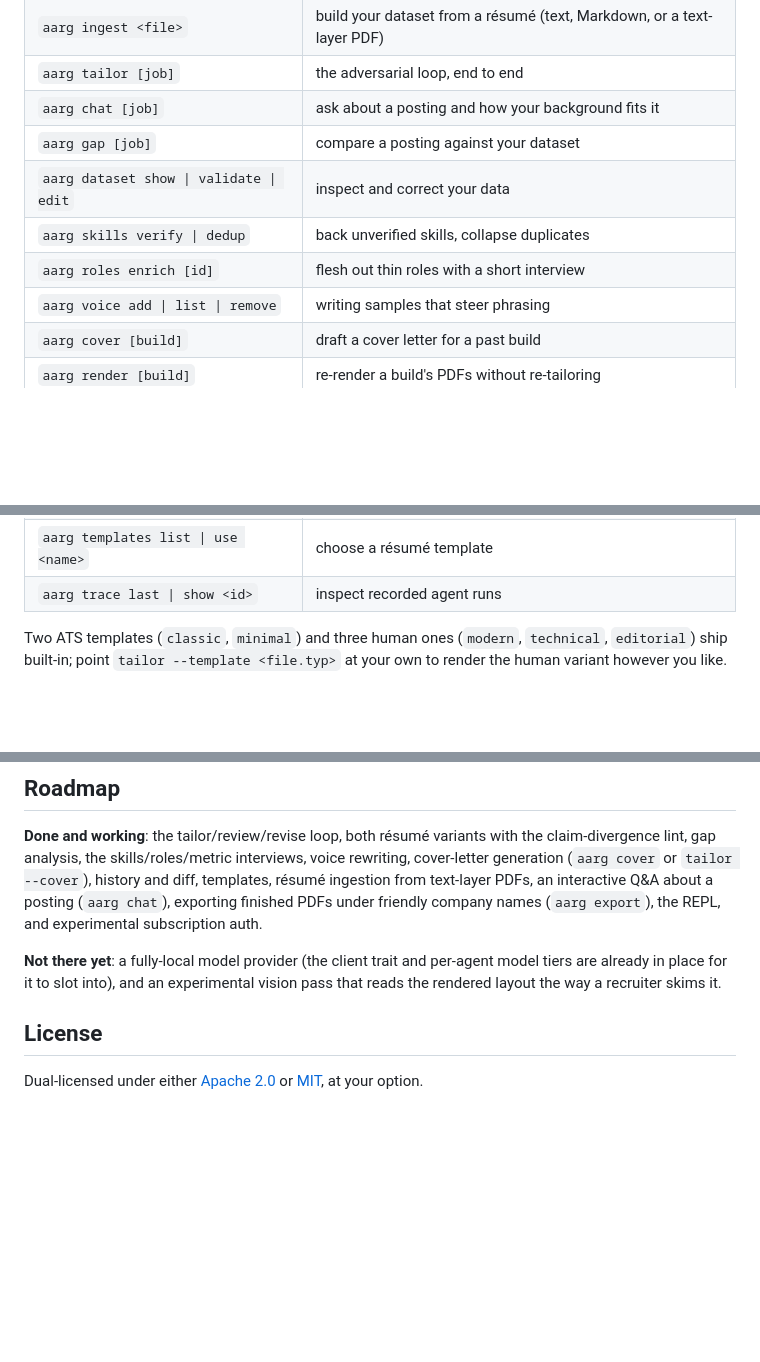
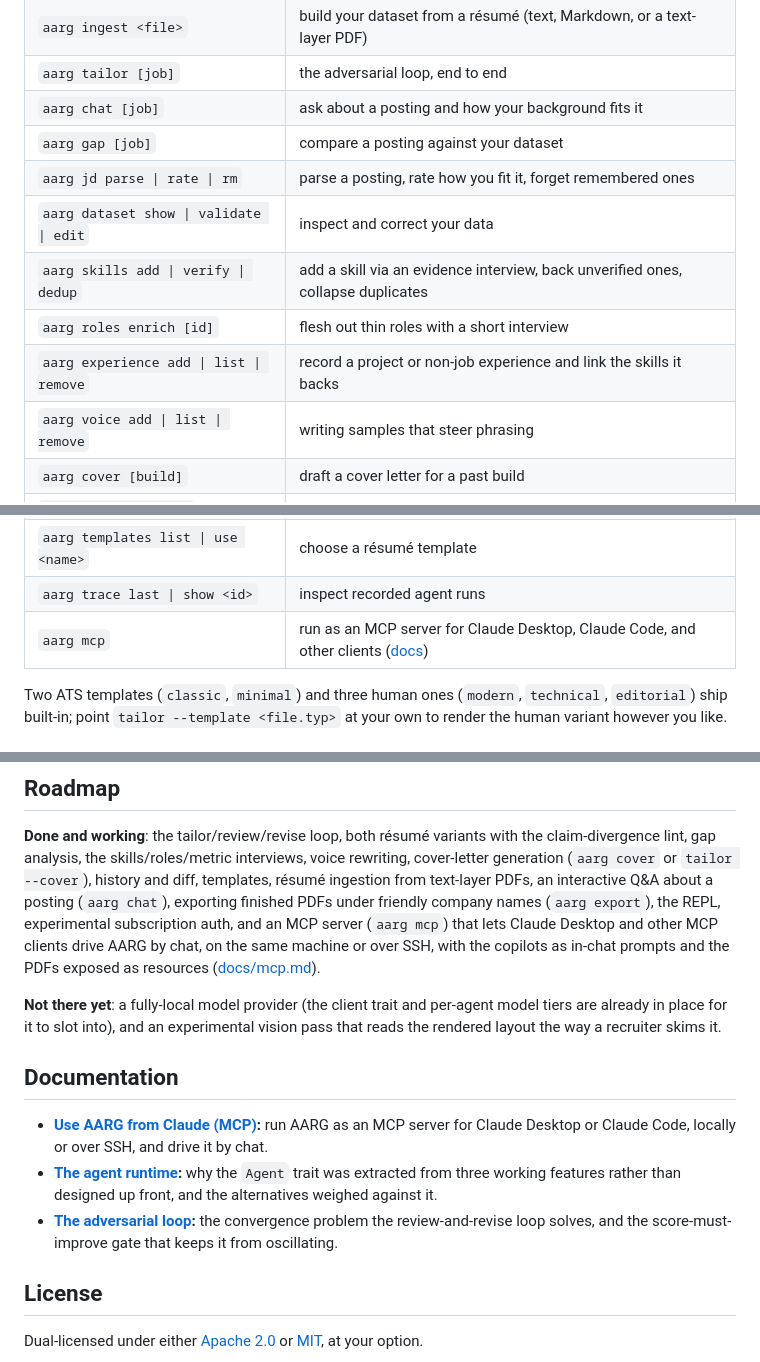
Before and after one commit to joseym/aarg, a Markdown page: README.md, 3 parts joined by grey strips. Drawn GitHub-style; blank space fills up the shorter version.

```diff
--- a/README.md
+++ b/README.md
@@ -132,9 +169,11 @@ API-key path is the supported one. For headless or CI use, set `ANTHROPIC_API_KE
 | `aarg tailor [job]` | the adversarial loop, end to end |
 | `aarg chat [job]` | ask about a posting and how your background fits it |
 | `aarg gap [job]` | compare a posting against your dataset |
+| `aarg jd parse \| rate \| rm` | parse a posting, rate how you fit it, forget remembered ones |
 | `aarg dataset show \| validate \| edit` | inspect and correct your data |
-| `aarg skills verify \| dedup` | back unverified skills, collapse duplicates |
+| `aarg skills add \| verify \| dedup` | add a skill via an evidence interview, back unverified ones, collapse duplicates |
 | `aarg roles enrich [id]` | flesh out thin roles with a short interview |
+| `aarg experience add \| list \| remove` | record a project or non-job experience and link the skills it backs |
 | `aarg voice add \| list \| remove` | writing samples that steer phrasing |
 | `aarg cover [build]` | draft a cover letter for a past build |
 | `aarg render [build]` | re-render a build's PDFs without re-tailoring |
@@ -143,6 +182,7 @@ API-key path is the supported one. For headless or CI use, set `ANTHROPIC_API_KE
 | `aarg history` / `aarg diff <a> <b>` | list past builds, compare two |
 | `aarg templates list \| use <name>` | choose a résumé template |
 | `aarg trace last \| show <id>` | inspect recorded agent runs |
+| `aarg mcp` | run as an MCP server for Claude Desktop, Claude Code, and other clients ([docs](docs/mcp.md)) |
 
 Two ATS templates (`classic`, `minimal`) and three human ones (`modern`,
 `technical`, `editorial`) ship built-in; point `tailor --template <file.typ>` at
@@ -206,13 +246,27 @@ claim-divergence lint, gap analysis, the skills/roles/metric interviews, voice
 rewriting, cover-letter generation (`aarg cover` or `tailor --cover`), history and
 diff, templates, résumé ingestion from text-layer PDFs, an interactive Q&A about a
 posting (`aarg chat`), exporting finished PDFs under friendly company names
-(`aarg export`), the REPL, and experimental subscription auth.
+(`aarg export`), the REPL, experimental subscription auth, and an MCP server
+(`aarg mcp`) that lets Claude Desktop and other MCP clients drive AARG by chat,
+on the same machine or over SSH, with the copilots as in-chat prompts and the
+PDFs exposed as resources ([docs/mcp.md](docs/mcp.md)).
 
 **Not there yet**: a fully-local model provider (the client trait and
 per-agent model tiers are already in place for it to slot into), and an
 experimental vision pass that reads the rendered layout the way a recruiter
 skims it.
 
+## Documentation
+
+- **[Use AARG from Claude (MCP)](docs/mcp.md):** run AARG as an MCP server for
+  Claude Desktop or Claude Code, locally or over SSH, and drive it by chat.
+- **[The agent runtime](docs/design/agent-runtime.md):** why the `Agent` trait
+  was extracted from three working features rather than designed up front, and
+  the alternatives weighed against it.
+- **[The adversarial loop](docs/design/adversarial-loop.md):** the convergence
+  problem the review-and-revise loop solves, and the score-must-improve gate that
+  keeps it from oscillating.
+
 ## License
 
 Dual-licensed under either [Apache 2.0](LICENSE-APACHE) or [MIT](LICENSE-MIT),
```
Also changed, not shown: other parts of README.md (+37 -0 lines).
